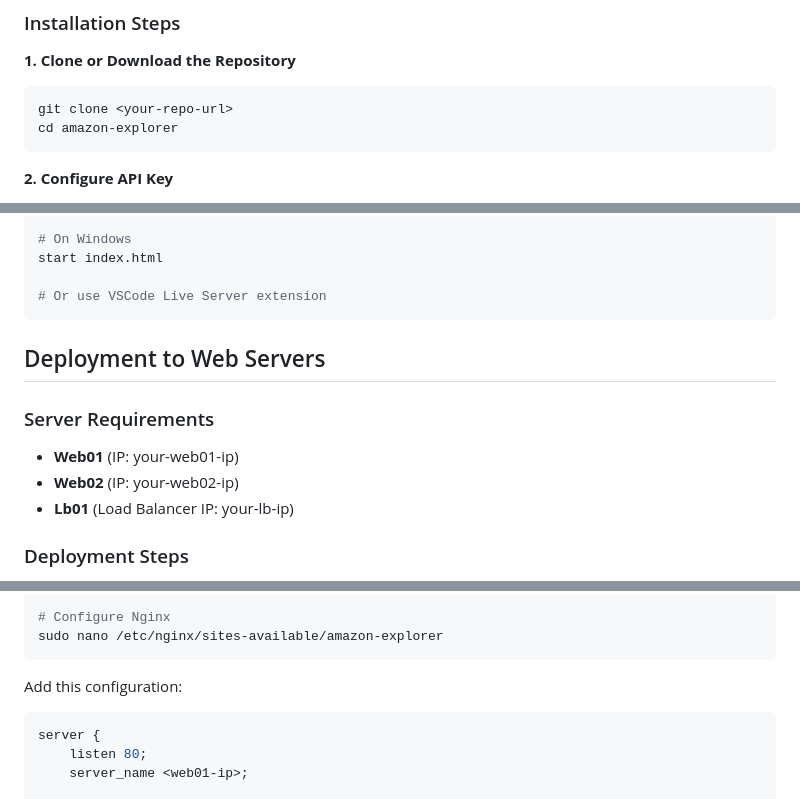
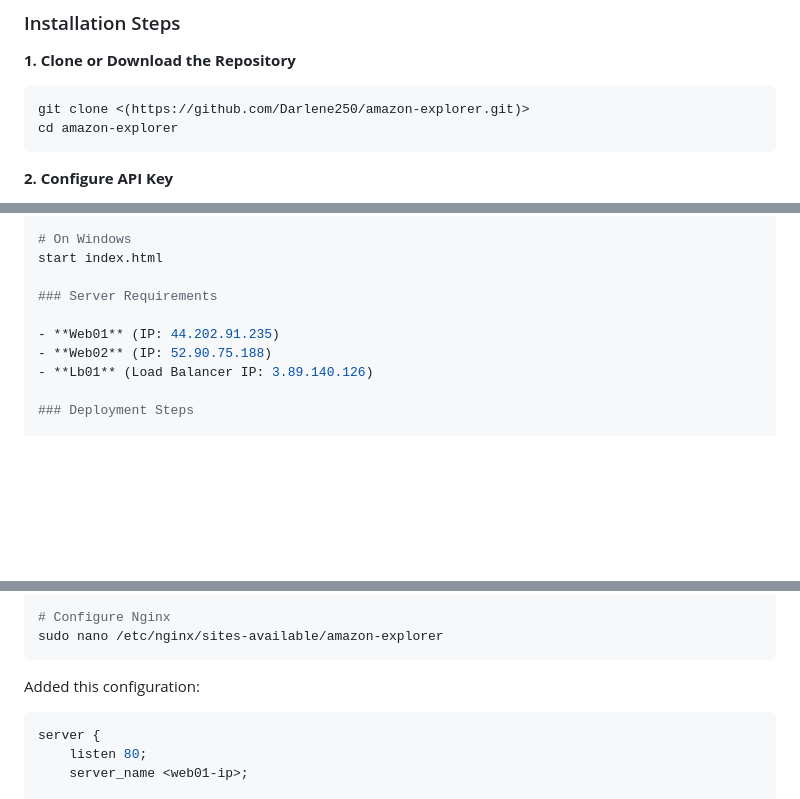
Before and after one commit to Darlene250/amazon-explorer, a Markdown page: README.md, 3 parts joined by grey strips. Rendered like a GitHub page; blank space fills up the shorter version.

Commit message:
Revise README with updated links and server info
Updated demo link, repository URL, and server IPs in README.md.

````diff
--- a/README.md
+++ b/README.md
@@ -61,7 +61,7 @@ A simple, clean web application for searching Amazon products in real-time using
 **1. Clone or Download the Repository**
 
 ```bash
-git clone <your-repo-url>
+git clone <(https://github.com/Darlene250/amazon-explorer.git)>
 cd amazon-explorer
 ```
 
@@ -82,16 +82,11 @@ open index.html
 # On Windows
 start index.html
 
-# Or use VSCode Live Server extension
-```
-
-## Deployment to Web Servers
-
 ### Server Requirements
 
-- **Web01** (IP: your-web01-ip)
-- **Web02** (IP: your-web02-ip)
-- **Lb01** (Load Balancer IP: your-lb-ip)
+- **Web01** (IP: 44.202.91.235)
+- **Web02** (IP: 52.90.75.188)
+- **Lb01** (Load Balancer IP: 3.89.140.126)
 
 ### Deployment Steps
 
@@ -117,7 +112,7 @@ scp index.html style.css script.js config.js ubuntu@<web01-ip>:/var/www/amazon-e
 sudo nano /etc/nginx/sites-available/amazon-explorer
 ```
 
-Add this configuration:
+Added this configuration:
 
 ```nginx
 server {
````
Also changed, not shown: other parts of README.md (+1 -1 lines).
